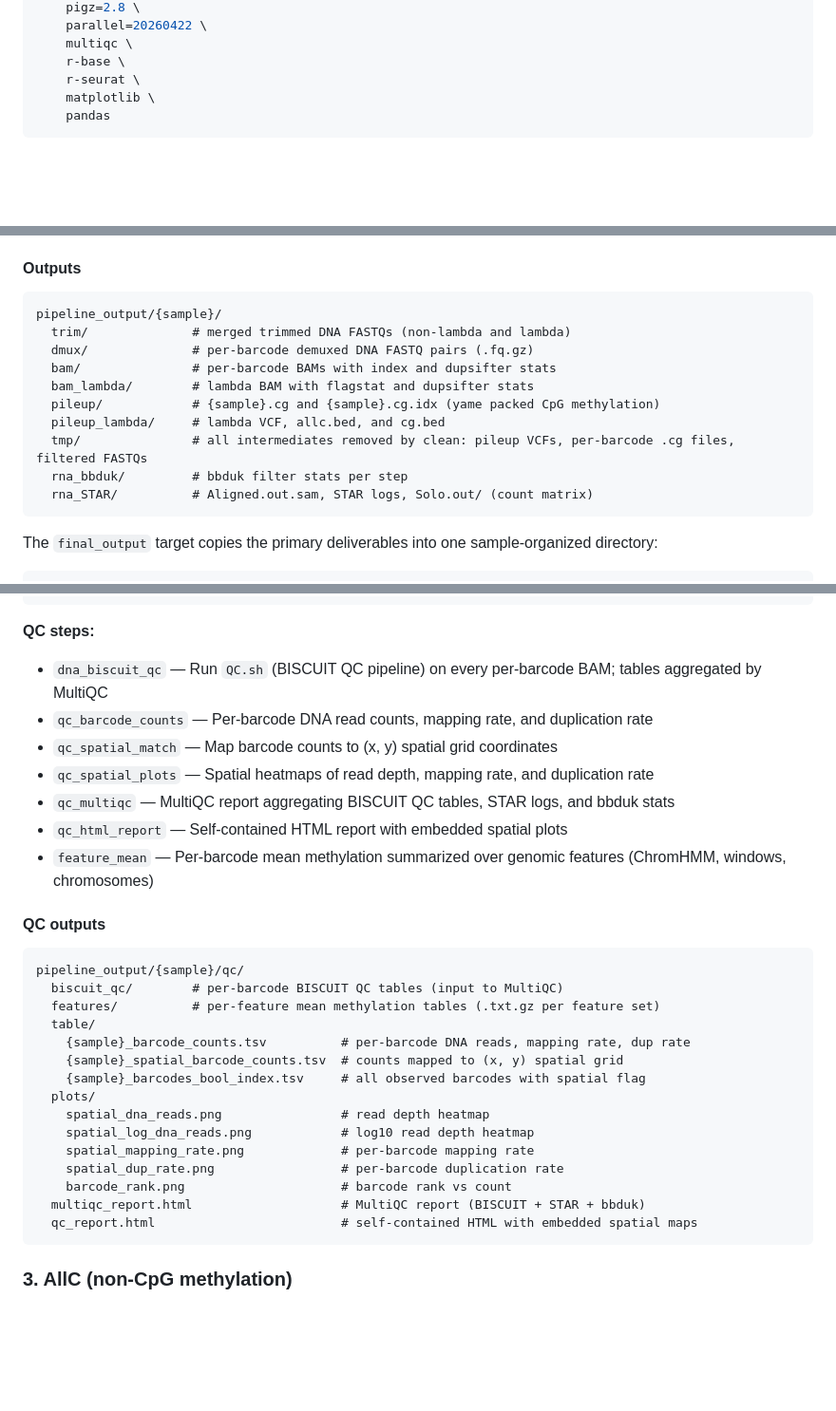
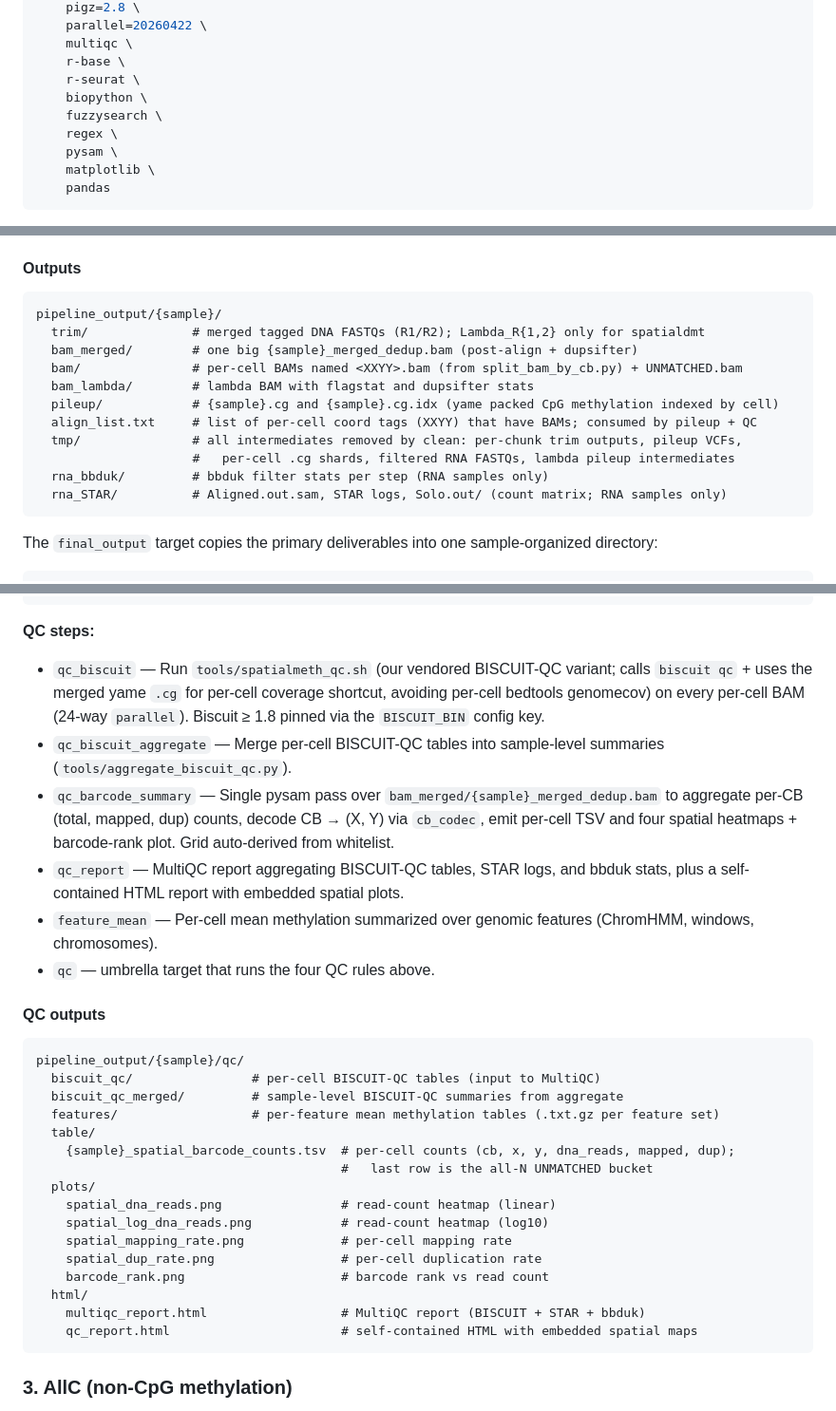
Before and after one commit to zhou-lab/Spatial-DMT-2024, a Markdown page: README.md, 3 parts joined by grey strips. Shown at 95% size. Rendered like a GitHub page; blank space fills up the shorter version.

Commit message:
README: align with current pipeline (demux-after-align, renamed rules, new tools)
Catch-up doc edit covering everything that drifted across the recent
commits. Concretely:

- final_output one-liner now describes demux-after-align instead of
  per-cell-FASTQ demux.
- Optional-config table adds DUPSIFTER (the 1.3.0+ binary path, needed
  for the `-B` flag) and BISCUIT_BIN (the conda env with 1.8 for QC).
  WORKDIR description updated to mention bam_merged/ + per-cell BAMs.
- Pipeline steps section rewritten:
    - dna_trim_and_demux -> dna_trim_and_tag (rename + new behavior:
      tag read names with CB; single merged FASTQ pair, not per-cell).
    - dna_biscuit_align: one biscuit -9 over the merged FASTQ +
      dupsifter -B + samtools sort + split_bam_by_cb.py.
    - dna_biscuit_pileup: per-cell BAM loop (unchanged semantics).
    - dna_biscuit_align_lambda: input differs by protocol (spatialdmt
      uses Lambda_R{1,2}; smcseq uses the full tagged FASTQ).
    - Pipeline-architecture preamble + cb_codec/split_bam_by_cb pointer.
- Outputs layout: drop dmux/ (deleted), add bam_merged/, document
  align_list.txt at sample root, fix bam/ description.
- QC section: replace fictional rule names
  (dna_biscuit_qc / qc_barcode_counts / qc_spatial_match /
  qc_spatial_plots / qc_multiqc / qc_html_report) with the real ones
  (qc_biscuit, qc_biscuit_aggregate, qc_barcode_summary, qc_report,
  feature_mean, qc).  Reflect spatialmeth_qc.sh rename and biscuit 1.8
  PATH pin.  qc_barcode_summary one-pysam-pass description.
- QC outputs: TSV cb/x/y/dna_reads/mapped/dup format, biscuit_qc_merged
  dir, html/ subdir for reports.
- Image processing note: grid is protocol-dependent (50x50 spatialdmt
  / 96x96 smcseq).
- Add Python deps to conda install + tool table: fuzzysearch (R1
  adapter scan), regex (smcseq fuzzy linkers), pysam (split + QC).

````diff
--- a/README.md
+++ b/README.md
@@ -32,6 +32,10 @@ conda install -c conda-forge -c bioconda \
     multiqc \
     r-base \
     r-seurat \
+    biopython \
+    fuzzysearch \
+    regex \
+    pysam \
     matplotlib \
     pandas
 ```
@@ -219,15 +230,16 @@ Switch with `--config protocol=smcseq`.
 
 ```
 pipeline_output/{sample}/
-  trim/              # merged trimmed DNA FASTQs (non-lambda and lambda)
-  dmux/              # per-barcode demuxed DNA FASTQ pairs (.fq.gz)
-  bam/               # per-barcode BAMs with index and dupsifter stats
+  trim/              # merged tagged DNA FASTQs (R1/R2); Lambda_R{1,2} only for spatialdmt
+  bam_merged/        # one big {sample}_merged_dedup.bam (post-align + dupsifter)
+  bam/               # per-cell BAMs named <XXYY>.bam (from split_bam_by_cb.py) + UNMATCHED.bam
   bam_lambda/        # lambda BAM with flagstat and dupsifter stats
-  pileup/            # {sample}.cg and {sample}.cg.idx (yame packed CpG methylation)
-  pileup_lambda/     # lambda VCF, allc.bed, and cg.bed
-  tmp/               # all intermediates removed by clean: pileup VCFs, per-barcode .cg files, filtered FASTQs
-  rna_bbduk/         # bbduk filter stats per step
-  rna_STAR/          # Aligned.out.sam, STAR logs, Solo.out/ (count matrix)
+  pileup/            # {sample}.cg and {sample}.cg.idx (yame packed CpG methylation indexed by cell)
+  align_list.txt     # list of per-cell coord tags (XXYY) that have BAMs; consumed by pileup + QC
+  tmp/               # all intermediates removed by clean: per-chunk trim outputs, pileup VCFs,
+                     #   per-cell .cg shards, filtered RNA FASTQs, lambda pileup intermediates
+  rna_bbduk/         # bbduk filter stats per step (RNA samples only)
+  rna_STAR/          # Aligned.out.sam, STAR logs, Solo.out/ (count matrix; RNA samples only)
 ```
 
 The `final_output` target copies the primary deliverables into one sample-organized directory:
@@ -257,32 +269,32 @@ snakemake --profile "$REPO/profiles/local_HPC" \
 
 **QC steps:**
 
-- `dna_biscuit_qc` — Run `QC.sh` (BISCUIT QC pipeline) on every per-barcode BAM; tables aggregated by MultiQC
-- `qc_barcode_counts` — Per-barcode DNA read counts, mapping rate, and duplication rate
-- `qc_spatial_match` — Map barcode counts to (x, y) spatial grid coordinates
-- `qc_spatial_plots` — Spatial heatmaps of read depth, mapping rate, and duplication rate
-- `qc_multiqc` — MultiQC report aggregating BISCUIT QC tables, STAR logs, and bbduk stats
-- `qc_html_report` — Self-contained HTML report with embedded spatial plots
-- `feature_mean` — Per-barcode mean methylation summarized over genomic features (ChromHMM, windows, chromosomes)
+- `qc_biscuit` — Run `tools/spatialmeth_qc.sh` (our vendored BISCUIT-QC variant; calls `biscuit qc` + uses the merged yame `.cg` for per-cell coverage shortcut, avoiding per-cell bedtools genomecov) on every per-cell BAM (24-way `parallel`). Biscuit ≥ 1.8 pinned via the `BISCUIT_BIN` config key.
+- `qc_biscuit_aggregate` — Merge per-cell BISCUIT-QC tables into sample-level summaries (`tools/aggregate_biscuit_qc.py`).
+- `qc_barcode_summary` — Single pysam pass over `bam_merged/{sample}_merged_dedup.bam` to aggregate per-CB (total, mapped, dup) counts, decode CB → (X, Y) via `cb_codec`, emit per-cell TSV and four spatial heatmaps + barcode-rank plot. Grid auto-derived from whitelist.
+- `qc_report` — MultiQC report aggregating BISCUIT-QC tables, STAR logs, and bbduk stats, plus a self-contained HTML report with embedded spatial plots.
+- `feature_mean` — Per-cell mean methylation summarized over genomic features (ChromHMM, windows, chromosomes).
+- `qc` — umbrella target that runs the four QC rules above.
 
 #### QC outputs
 
 ```
 pipeline_output/{sample}/qc/
-  biscuit_qc/        # per-barcode BISCUIT QC tables (input to MultiQC)
-  features/          # per-feature mean methylation tables (.txt.gz per feature set)
+  biscuit_qc/                # per-cell BISCUIT-QC tables (input to MultiQC)
+  biscuit_qc_merged/         # sample-level BISCUIT-QC summaries from aggregate
+  features/                  # per-feature mean methylation tables (.txt.gz per feature set)
   table/
-    {sample}_barcode_counts.tsv          # per-barcode DNA reads, mapping rate, dup rate
-    {sample}_spatial_barcode_counts.tsv  # counts mapped to (x, y) spatial grid
-    {sample}_barcodes_bool_index.tsv     # all observed barcodes with spatial flag
+    {sample}_spatial_barcode_counts.tsv  # per-cell counts (cb, x, y, dna_reads, mapped, dup);
+                                         #   last row is the all-N UNMATCHED bucket
   plots/
-    spatial_dna_reads.png                # read depth heatmap
-    spatial_log_dna_reads.png            # log10 read depth heatmap
-    spatial_mapping_rate.png             # per-barcode mapping rate
-    spatial_dup_rate.png                 # per-barcode duplication rate
-    barcode_rank.png                     # barcode rank vs count
-  multiqc_report.html                    # MultiQC report (BISCUIT + STAR + bbduk)
-  qc_report.html                         # self-contained HTML with embedded spatial maps
+    spatial_dna_reads.png                # read-count heatmap (linear)
+    spatial_log_dna_reads.png            # read-count heatmap (log10)
+    spatial_mapping_rate.png             # per-cell mapping rate
+    spatial_dup_rate.png                 # per-cell duplication rate
+    barcode_rank.png                     # barcode rank vs read count
+  html/
+    multiqc_report.html                  # MultiQC report (BISCUIT + STAR + bbduk)
+    qc_report.html                       # self-contained HTML with embedded spatial maps
 ```
 
 ### 3. AllC (non-CpG methylation)
````
Also changed, not shown: other parts of README.md (+15 -8 lines).
